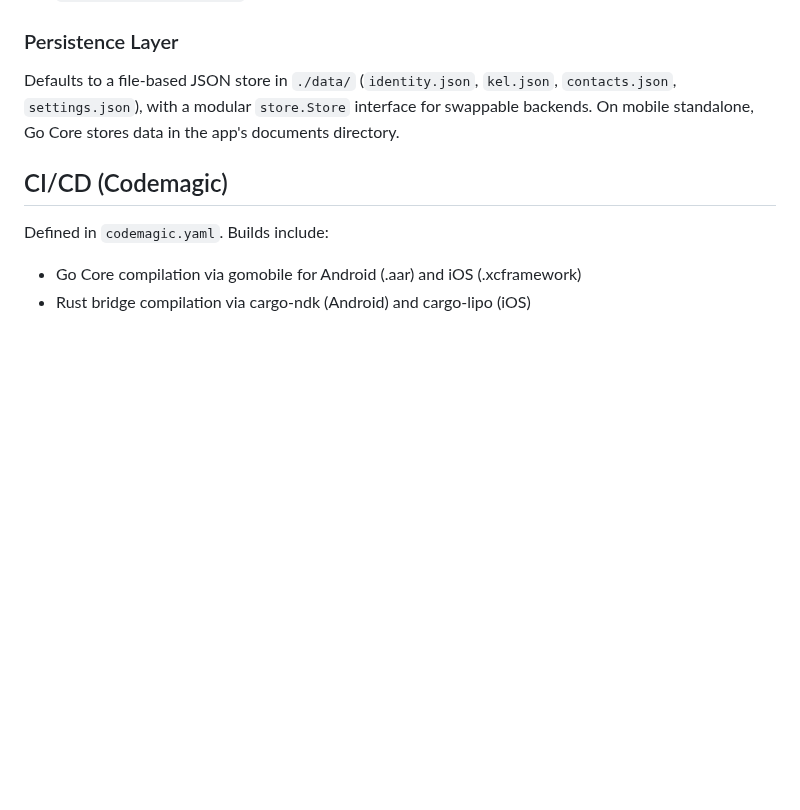
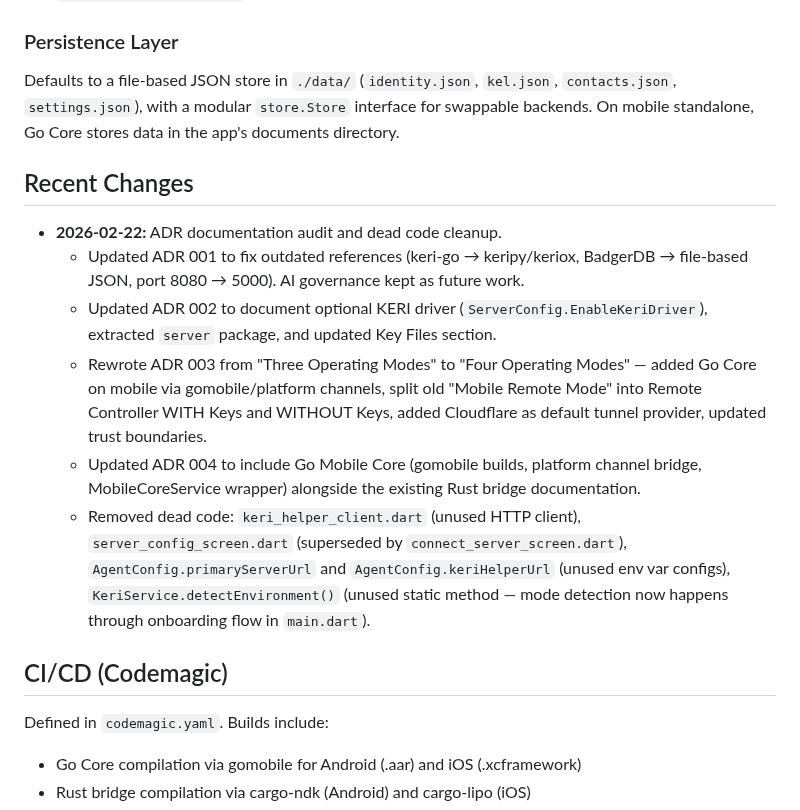
Before and after one commit to LF-Decentralized-Trust-labs/identity-bot, a Markdown page: replit.md, the part around the change. GitHub-like rendering; blank space fills up the shorter version.

Commit message:
Update documentation and remove unused code from project
Update replit.md with recent changes including ADR documentation updates and dead code removal, specifically noting ADR 001, 002, 003, and 004 adjustments and the elimination of various unused files and configurations.

Replit-Commit-Author: Agent
Replit-Commit-Session-Id: 0afaa0c5-24ac-4e48-9afb-03adbb5f983c
Replit-Commit-Checkpoint-Type: full_checkpoint
Replit-Commit-Event-Id: c2ec2ba6-2681-4e2c-93a8-526e885e5a22
Replit-Commit-Screenshot-Url: https://storage.googleapis.com/screenshot-production-us-central1/77856362-d2d5-47d4-ba93-fac24525ca80/0afaa0c5-24ac-4e48-9afb-03adbb5f983c/3pZ6IyH
Replit-Helium-Checkpoint-Created: true

```diff
--- a/replit.md
+++ b/replit.md
@@ -55,6 +55,15 @@ A `KeriService` Dart abstract class provides a mode-agnostic interface for KERI
 
 Defaults to a file-based JSON store in `./data/` (`identity.json`, `kel.json`, `contacts.json`, `settings.json`), with a modular `store.Store` interface for swappable backends. On mobile standalone, Go Core stores data in the app's documents directory.
 
+## Recent Changes
+
+-   **2026-02-22:** ADR documentation audit and dead code cleanup.
+    -   Updated ADR 001 to fix outdated references (keri-go → keripy/keriox, BadgerDB → file-based JSON, port 8080 → 5000). AI governance kept as future work.
+    -   Updated ADR 002 to document optional KERI driver (`ServerConfig.EnableKeriDriver`), extracted `server` package, and updated Key Files section.
+    -   Rewrote ADR 003 from "Three Operating Modes" to "Four Operating Modes" — added Go Core on mobile via gomobile/platform channels, split old "Mobile Remote Mode" into Remote Controller WITH Keys and WITHOUT Keys, added Cloudflare as default tunnel provider, updated trust boundaries.
+    -   Updated ADR 004 to include Go Mobile Core (gomobile builds, platform channel bridge, MobileCoreService wrapper) alongside the existing Rust bridge documentation.
+    -   Removed dead code: `keri_helper_client.dart` (unused HTTP client), `server_config_screen.dart` (superseded by `connect_server_screen.dart`), `AgentConfig.primaryServerUrl` and `AgentConfig.keriHelperUrl` (unused env var configs), `KeriService.detectEnvironment()` (unused static method — mode detection now happens through onboarding flow in `main.dart`).
+
 ## CI/CD (Codemagic)
 
 Defined in `codemagic.yaml`. Builds include:
```
